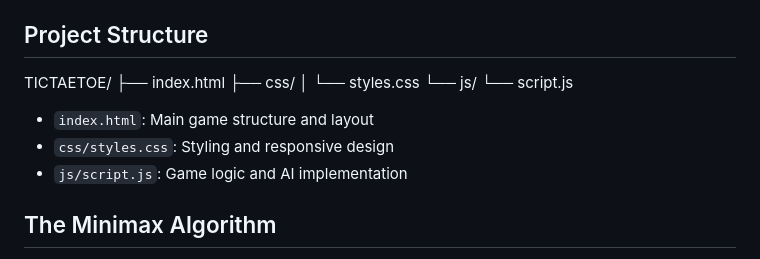
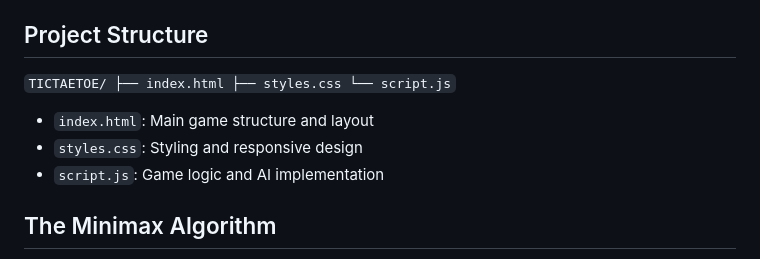
Before and after one commit to RisSonthalia/TICTAETOE, a Markdown page: README.md, the part around the change. Drawn GitHub-style.

```diff
--- a/README.md
+++ b/README.md
@@ -59,15 +59,13 @@ To run the game locally:
 - Open `index.html` with your preferred web browser
 
 ## Project Structure
-TICTAETOE/
+`TICTAETOE/
 ├── index.html
-├── css/
-│   └── styles.css
-└── js/
-    └── script.js
+├── styles.css
+└── script.js`
 - `index.html`: Main game structure and layout
-- `css/styles.css`: Styling and responsive design
-- `js/script.js`: Game logic and AI implementation
+- `styles.css`: Styling and responsive design
+- `script.js`: Game logic and AI implementation
 
 ## The Minimax Algorithm
 
```
